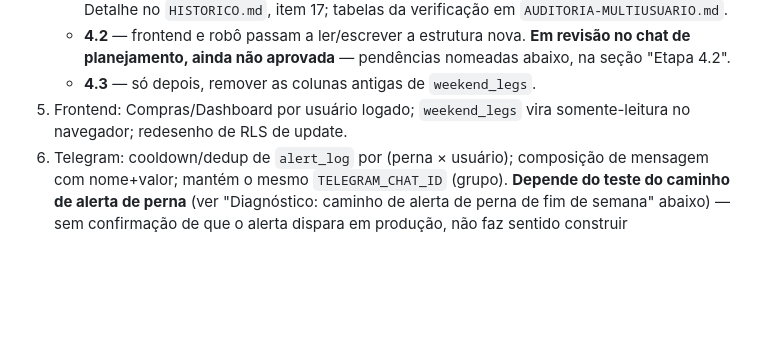
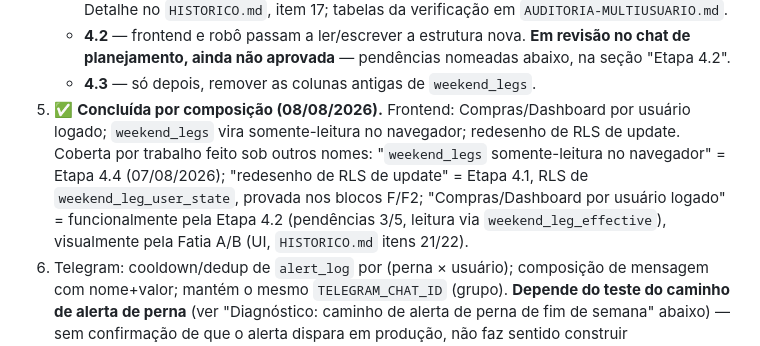
Before and after one commit to Eltoneap/flyiop, a Markdown page: PLANO-ATIVO.md, the part around the change. Rendered like a GitHub page; blank space fills up the shorter version.

Commit message:
docs: fecha Etapa 5 (frontend por usuário) como concluída por composição
Coberta por trabalho feito sob outros nomes: weekend_legs somente-leitura
(Etapa 4.4), RLS de weekend_leg_user_state (Etapa 4.1, blocos F/F2),
Compras/Dashboard por usuário logado (Etapa 4.2, pendências 3/5 + Fatia
A/B). Atualiza PLANO-ATIVO.md (Ordem de execução, item 5) e STATE.md
(seção 4, duas ocorrências reconciliadas).

Co-Authored-By: Claude Sonnet 5 <noreply@anthropic.com>

```diff
--- a/PLANO-ATIVO.md
+++ b/PLANO-ATIVO.md
@@ -155,8 +155,15 @@ comprado" virar dor real na prática.
      **Em revisão no chat de planejamento, ainda não aprovada** — pendências
      nomeadas abaixo, na seção "Etapa 4.2".
    - **4.3** — só depois, remover as colunas antigas de `weekend_legs`.
-5. Frontend: Compras/Dashboard por usuário logado; `weekend_legs` vira
-   somente-leitura no navegador; redesenho de RLS de update.
+5. ✅ **Concluída por composição (08/08/2026).** Frontend: Compras/Dashboard
+   por usuário logado; `weekend_legs` vira somente-leitura no navegador;
+   redesenho de RLS de update. Coberta por trabalho feito sob outros nomes:
+   "`weekend_legs` somente-leitura no navegador" = Etapa 4.4 (07/08/2026);
+   "redesenho de RLS de update" = Etapa 4.1, RLS de
+   `weekend_leg_user_state`, provada nos blocos F/F2; "Compras/Dashboard por
+   usuário logado" = funcionalmente pela Etapa 4.2 (pendências 3/5, leitura
+   via `weekend_leg_effective`), visualmente pela Fatia A/B (UI,
+   `HISTORICO.md` itens 21/22).
 6. Telegram: cooldown/dedup de `alert_log` por (perna × usuário); composição
    de mensagem com nome+valor; mantém o mesmo `TELEGRAM_CHAT_ID` (grupo).
    **Depende do teste do caminho de alerta de perna** (ver "Diagnóstico:
```
Also changed, not shown: STATE.md (+3 -3 lines).
